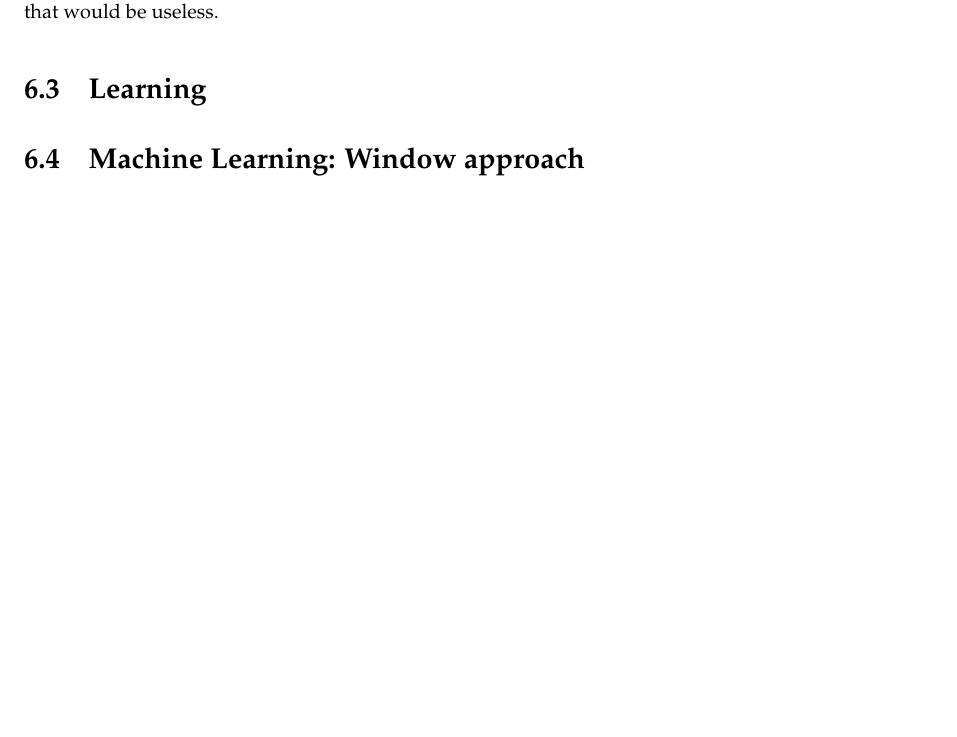
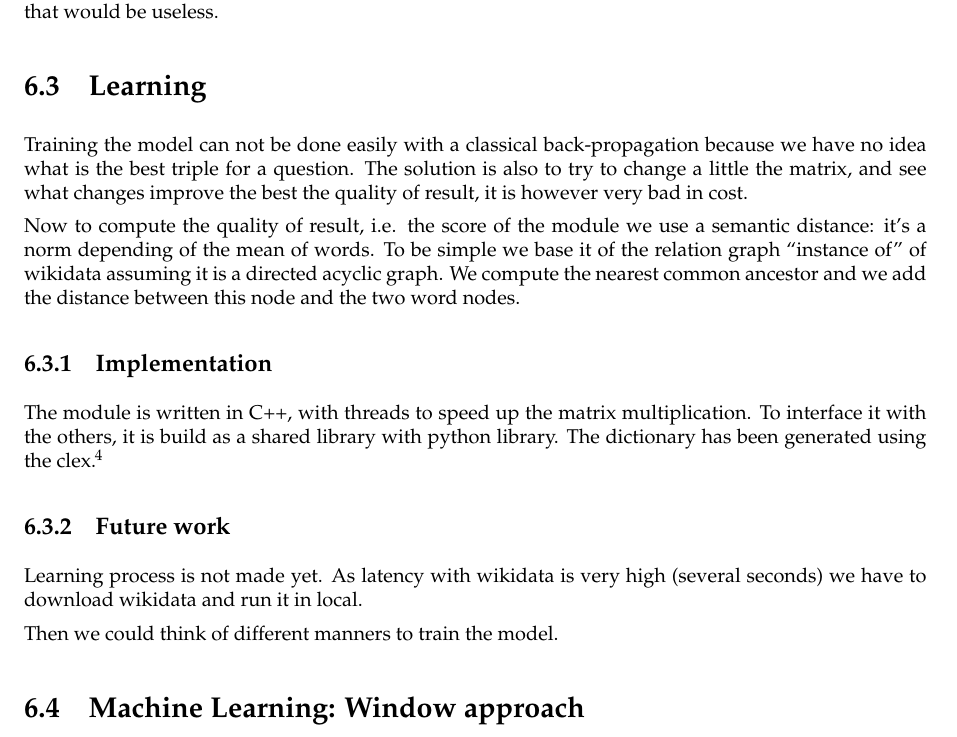
Before and after one commit to ProjetPP/Papers, a LaTeX thesis (FinalReport/main.tex, which reads FinalReport/questionParsing-ML.tex): part of page 25 of 33 before the commit and part of page 25 of 34 after it, cut so that both start at the same text, the shorter picture padded with empty space. Compiled offline with pdfLaTeX.

Commit message:
Finished

```diff
--- a/FinalReport/questionParsing-ML.tex
+++ b/FinalReport/questionParsing-ML.tex
@@ -66,13 +66,18 @@ Matrix compact and uncompact are not bijective after restraining the request spa
 
 \section{Learning}
 
-%\subsection{Advancement}
+Training the model can not be done easily with a classical back-propagation because we have no idea what is the best triple for a question. The solution is also to try to change a little the matrix, and see what changes improve the best the quality of result, it is however very bad in cost.
 
-%We developed a Machine Learning module in C++\footnote{\url{https://github.com/ProjetPP/PPP-NLP-ML/}}.
+Now to compute the quality of result, i.e. the score  of the module we use a semantic distance: it's a norm depending of the mean of words. To be simple we base it of the relation graph ``instance of'' of wikidata assuming it is a directed acyclic graph. We compute the nearest common ancestor and we add the distance between this node and the two word  nodes.
 
-%The implementation of the reformulation is written in C++. However it is not finished yet. The dictionary has been generated using the clex \footnote{\url{https://github.com/Attempto/Clex}}. The three functions are functional with a multithread approach to speed-up the computation time, also backpropagation is ready to be implemented.
-%First approach of reformulation is implemented: that means taking a request tree in input, it returns another tree which should be equivalent if learning succeeded. However the learning process is not implemented yet.
+\subsection{Implementation}
 
-%\subsection{Future work}
+The module is written in C++, with threads to speed up the matrix multiplication. To interface it with the others, it is build as a shared library with python library. The dictionary has been generated using the clex \footnote{\url{https://github.com/Attempto/Clex}}.
+
+\subsection{Future work}
+
+Learning process is not made yet. As latency with wikidata is very high (several seconds) we have to download wikidata and run it in local.
+
+Then we could think of different manners to train the model.
 
 %Finding a way to learn everything with first or second approach is the most important, as the first answering module in functional, learning is possible. Then, learning and computation speed-up will be important, the search for nearest neighbor is long, maybe it is linear, but with near 100 000 words and high dimension it becomes consequent, use of heuristics could be a good idea, for example there exists distance sensitive hash. Kd-trees allow a search in log-time (with precomputation) ; but with dimension 50, the constant factor $2^{50}$ is too large.
```
